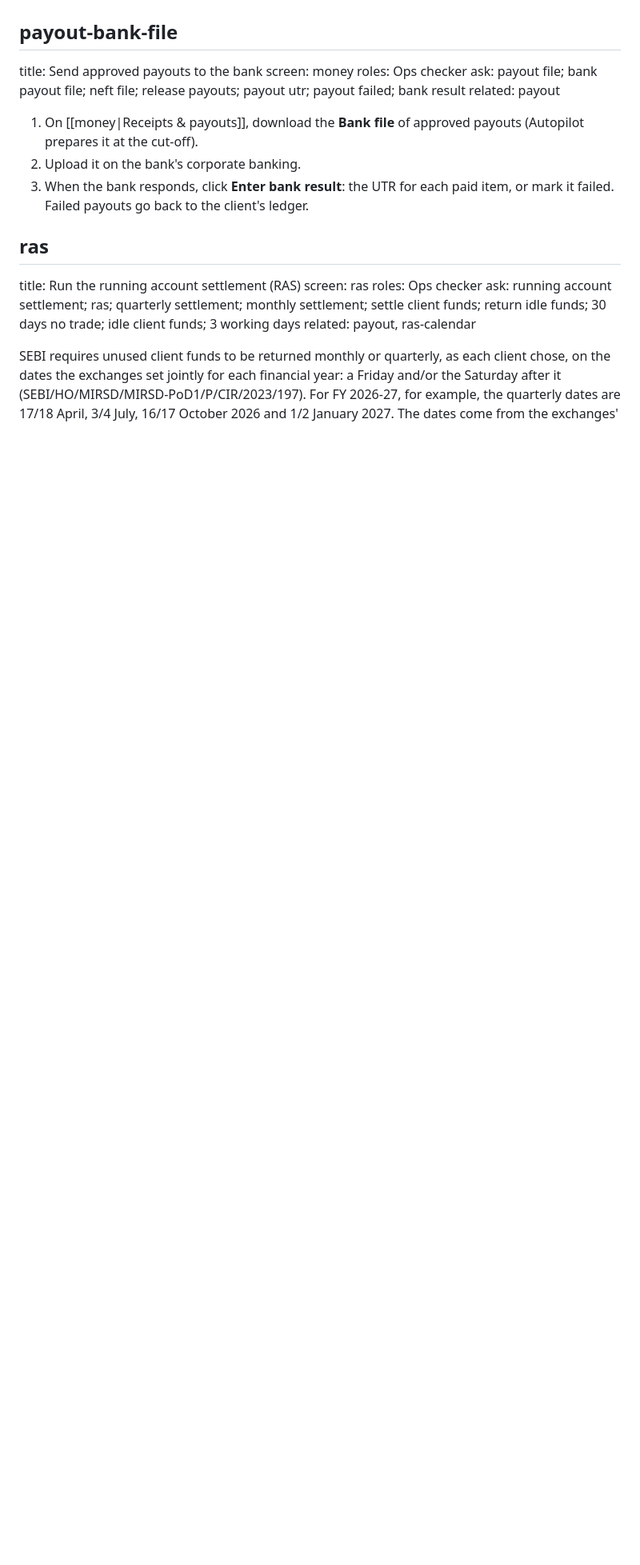
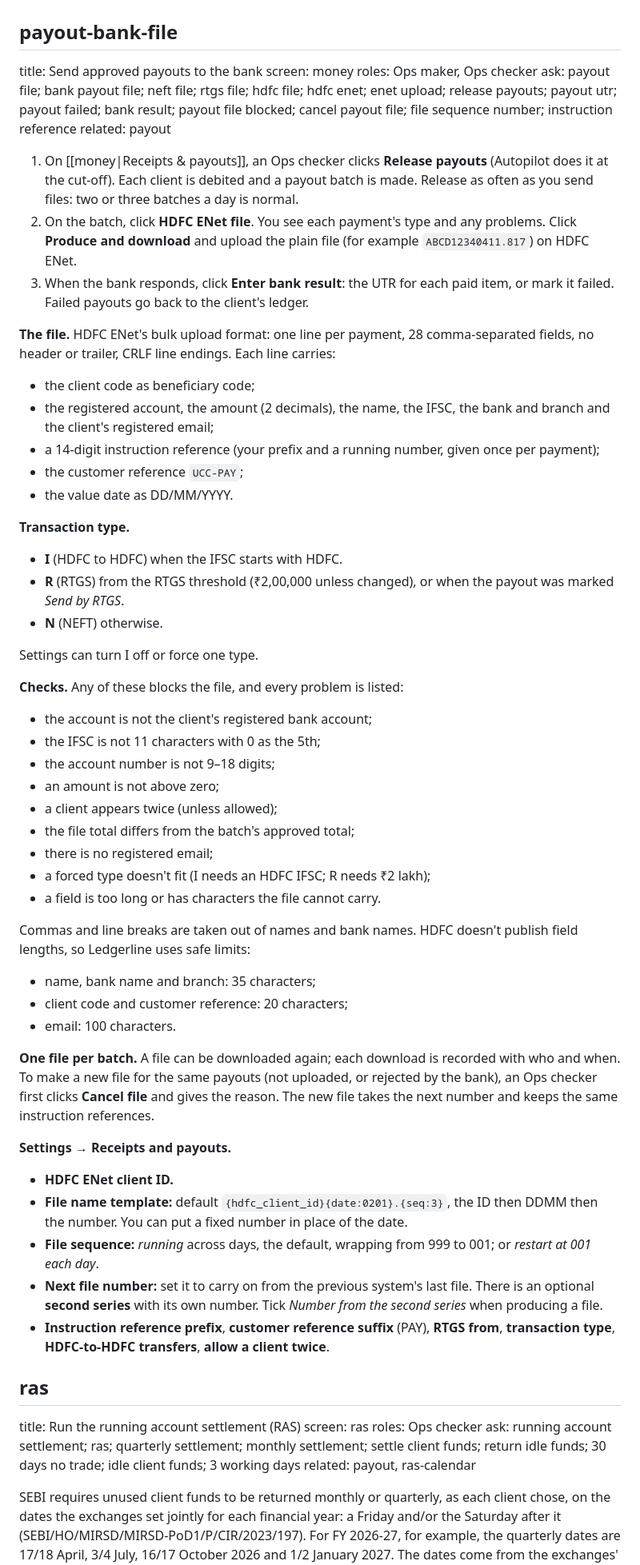
Before and after one commit to millenialbanker/ledgerline, a Markdown page: config/help/04-money-risk.md, the part around the change. Shown at 80% size. Rendered like a GitHub page; blank space fills up the shorter version.

Commit message:
Help: HDFC ENet payout file article; permissions regenerated
Co-Authored-By: Claude Opus 5.5 <noreply@anthropic.com>
Claude-Session: https://claude.ai/code/session_01P8WKF8ahW8R2WXpoVyyK27

```diff
--- a/config/help/04-money-risk.md
+++ b/config/help/04-money-risk.md
@@ -89,13 +89,52 @@ related: payout-bank-file, ras
 ## payout-bank-file
 title: Send approved payouts to the bank
 screen: money
-roles: Ops checker
-ask: payout file; bank payout file; neft file; release payouts; payout utr; payout failed; bank result
+roles: Ops maker, Ops checker
+ask: payout file; bank payout file; neft file; rtgs file; hdfc file; hdfc enet; enet upload; release payouts; payout utr; payout failed; bank result; payout file blocked; cancel payout file; file sequence number; instruction reference
 related: payout
 
-1. On [[money|Receipts & payouts]], download the **Bank file** of approved payouts (Autopilot prepares it at the cut-off).
-2. Upload it on the bank's corporate banking.
+1. On [[money|Receipts & payouts]], an Ops checker clicks **Release payouts** (Autopilot does it at the cut-off). Each client is debited and a payout batch is made. Release as often as you send files: two or three batches a day is normal.
+2. On the batch, click **HDFC ENet file**. You see each payment's type and any problems. Click **Produce and download** and upload the plain file (for example `ABCD12340411.817`) on HDFC ENet.
 3. When the bank responds, click **Enter bank result**: the UTR for each paid item, or mark it failed. Failed payouts go back to the client's ledger.
+
+**The file.** HDFC ENet's bulk upload format: one line per payment, 28 comma-separated fields, no header or trailer, CRLF line endings. Each line carries:
+- the client code as beneficiary code;
+- the registered account, the amount (2 decimals), the name, the IFSC, the bank and branch and the client's registered email;
+- a 14-digit instruction reference (your prefix and a running number, given once per payment);
+- the customer reference `UCC-PAY`;
+- the value date as DD/MM/YYYY.
+
+**Transaction type.**
+- **I** (HDFC to HDFC) when the IFSC starts with HDFC.
+- **R** (RTGS) from the RTGS threshold (₹2,00,000 unless changed), or when the payout was marked *Send by RTGS*.
+- **N** (NEFT) otherwise.
+
+Settings can turn I off or force one type.
+
+**Checks.** Any of these blocks the file, and every problem is listed:
+- the account is not the client's registered bank account;
+- the IFSC is not 11 characters with 0 as the 5th;
+- the account number is not 9–18 digits;
+- an amount is not above zero;
+- a client appears twice (unless allowed);
+- the file total differs from the batch's approved total;
+- there is no registered email;
+- a forced type doesn't fit (I needs an HDFC IFSC; R needs ₹2 lakh);
+- a field is too long or has characters the file cannot carry.
+
+Commas and line breaks are taken out of names and bank names. HDFC doesn't publish field lengths, so Ledgerline uses safe limits:
+- name, bank name and branch: 35 characters;
+- client code and customer reference: 20 characters;
+- email: 100 characters.
+
+**One file per batch.** A file can be downloaded again; each download is recorded with who and when. To make a new file for the same payouts (not uploaded, or rejected by the bank), an Ops checker first clicks **Cancel file** and gives the reason. The new file takes the next number and keeps the same instruction references.
+
+**Settings → Receipts and payouts.**
+- **HDFC ENet client ID.**
+- **File name template:** default `{hdfc_client_id}{date:0201}.{seq:3}`, the ID then DDMM then the number. You can put a fixed number in place of the date.
+- **File sequence:** *running* across days, the default, wrapping from 999 to 001; or *restart at 001 each day*.
+- **Next file number:** set it to carry on from the previous system's last file. There is an optional **second series** with its own number. Tick *Number from the second series* when producing a file.
+- **Instruction reference prefix**, **customer reference suffix** (PAY), **RTGS from**, **transaction type**, **HDFC-to-HDFC transfers**, **allow a client twice**.
 
 ## ras
 title: Run the running account settlement (RAS)
```
Also changed, not shown: config/help/permissions.md (+2 -0 lines).
